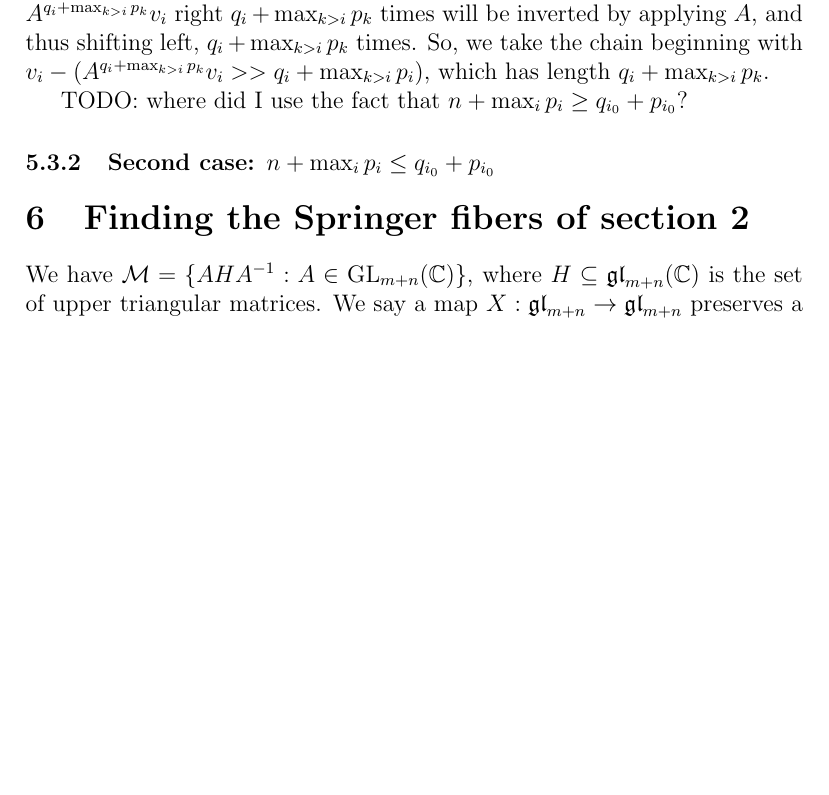
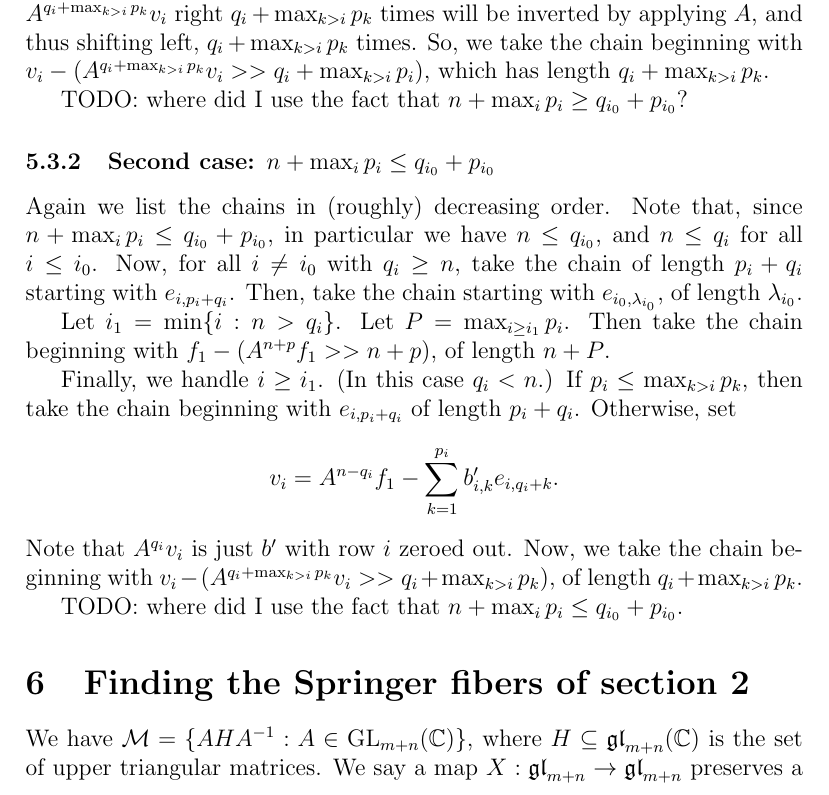
Before and after one commit to OwenConoly/springer, a LaTeX document (paper.tex): part of page 11 of 14, cut so that both start at the same text, the shorter picture padded with empty space. Compiled offline with pdfLaTeX.

Commit message:
finish finding Jordan form

```diff
--- a/paper.tex
+++ b/paper.tex
@@ -510,6 +510,21 @@ So, we take the chain beginning with \(v_i - (A^{q_i + \max_{k > i} p_k} v_i >>
 \par TODO: where did I use the fact that \(n + \max_i p_i \geq q_{i_0} + p_{i_0}\)?
 
 \subsubsection{Second case: \(n + \max_i p_i \leq q_{i_0} + p_{i_0}\)}
+Again we list the chains in (roughly) decreasing order.
+Note that, since \(n + \max_i p_i \leq q_{i_0} + p_{i_0}\), in particular we have \(n \leq q_{i_0}\), and \(n \leq q_i\) for all \(i \leq i_0\).
+Now, for all \(i \neq i_0\) with \(q_i \geq n\), take the chain of length \(p_i + q_i\) starting with \(e_{i,p_i + q_i}\).
+Then, take the chain starting with \(e_{i_0, \lambda_{i_0}}\), of length \(\lambda_{i_0}\).
+\par Let \(i_1 = \min\{i : n > q_i\}\).
+Let \(P = \max_{i \geq i_1} p_i\).
+Then take the chain beginning with \(f_1 - (A^{n + p} f_1 >> n + p)\), of length  \(n + P\).
+\par Finally, we handle \(i \geq i_1\).
+(In this case \(q_i < n\).)
+If \(p_i \leq \max_{k > i} p_k\), then take the chain beginning with \(e_{i, p_i + q_i}\) of length \(p_i + q_i\).
+Otherwise, set
+\[v_i = A^{n - q_i} f_1 - \sum_{k = 1}^{p_i} b_{i,k}' e_{i, q_i + k}.\]
+Note that \(A^{q_i} v_i\) is just \(b'\) with row \(i\) zeroed out.
+Now, we take the chain beginning with \(v_i - (A^{q_i + \max_{k > i} p_k} v_i >> q_i + \max_{k > i} p_k)\), of length \(q_i + \max_{k > i} p_k\).
+\par TODO: where did I use the fact that \(n + \max_i p_i \leq q_{i_0} + p_{i_0}\).
 
 \section{Finding the Springer fibers of section 2}
 We have \(\mathcal{M} = \{AHA^{-1} : A \in \GL_{m + n}(\mathbb{C})\}\), where \(H \subseteq \gl_{m + n}(\mathbb{C})\) is the set of upper triangular matrices.
```
Also changed, not shown: paper.pdf.
